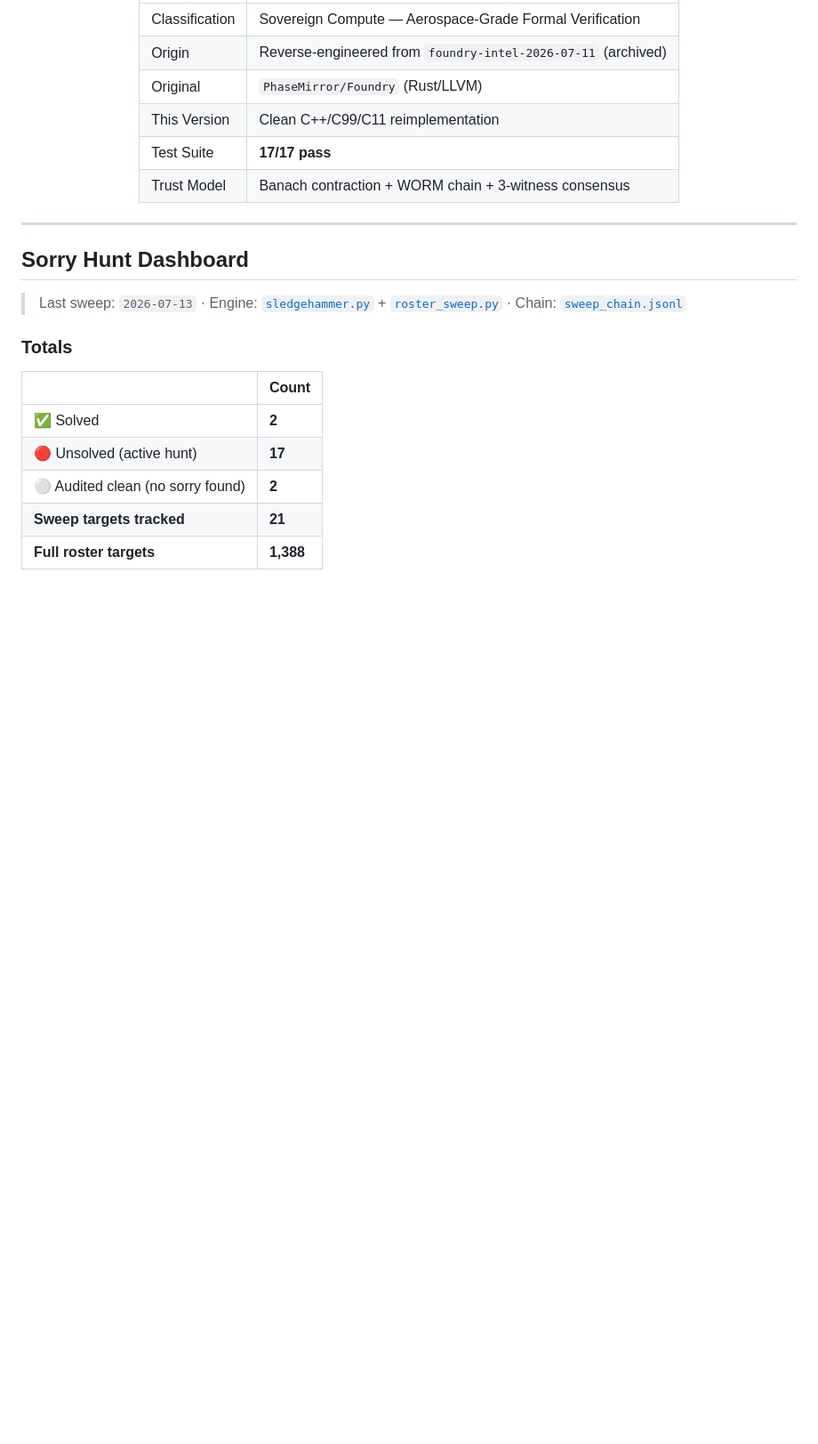
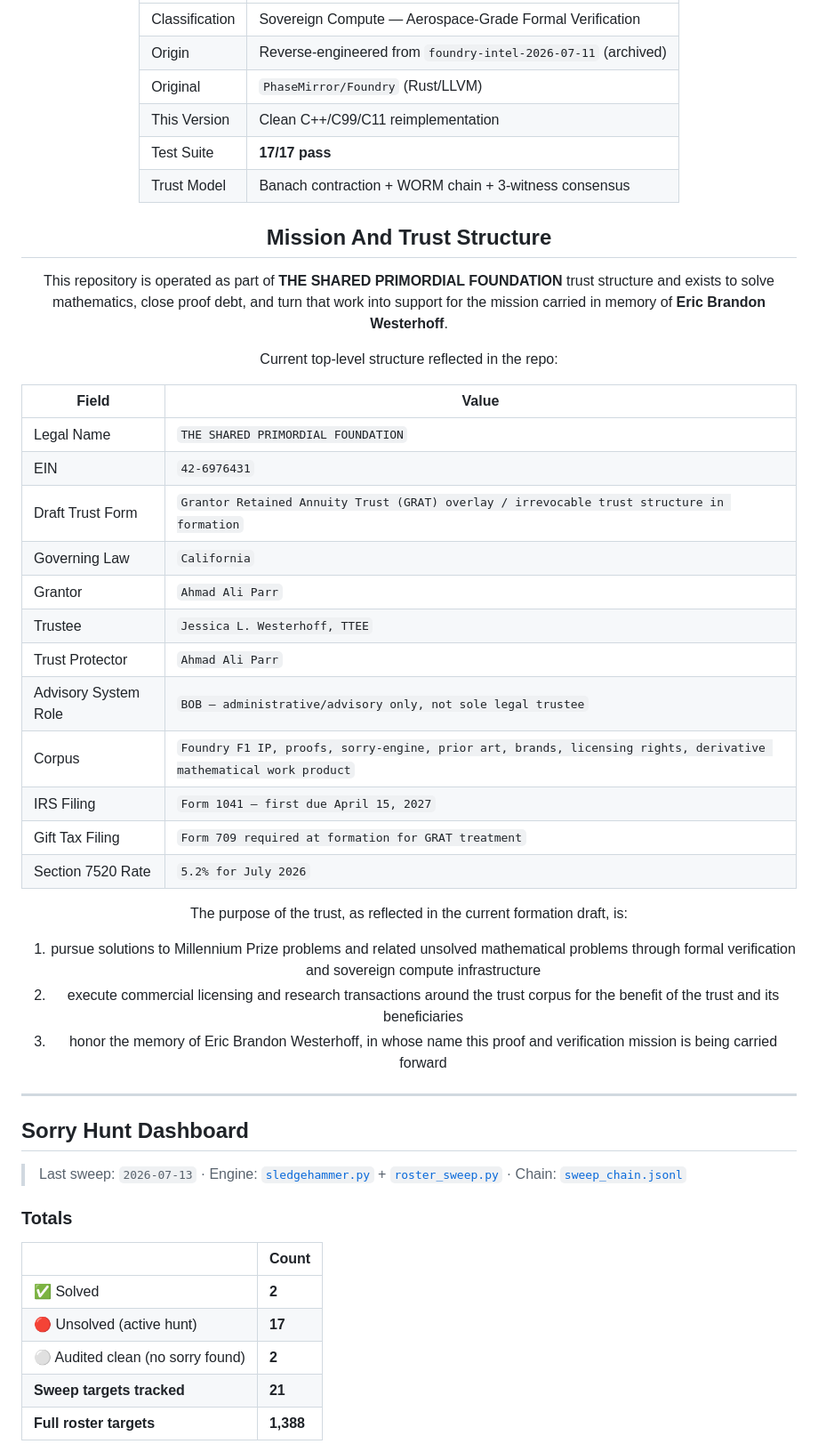
Before and after one commit to SNAPKITTYWEST/foundry-f1, a Markdown page: README.md, the part around the change. Shown at 89% size. Drawn GitHub-style; blank space fills up the shorter version.

Commit message:
docs: move trust purpose and structure to top

```diff
--- a/README.md
+++ b/README.md
@@ -52,6 +52,40 @@
 | This Version | Clean C++/C99/C11 reimplementation |
 | Test Suite | **17/17 pass** |
 | Trust Model | Banach contraction + WORM chain + 3-witness consensus |
+
+## Mission And Trust Structure
+
+This repository is operated as part of **THE SHARED PRIMORDIAL FOUNDATION**
+trust structure and exists to solve mathematics, close proof debt, and turn
+that work into support for the mission carried in memory of
+**Eric Brandon Westerhoff**.
+
+Current top-level structure reflected in the repo:
+
+| Field | Value |
+|---|---|
+| Legal Name | `THE SHARED PRIMORDIAL FOUNDATION` |
+| EIN | `42-6976431` |
+| Draft Trust Form | `Grantor Retained Annuity Trust (GRAT) overlay / irrevocable trust structure in formation` |
+| Governing Law | `California` |
+| Grantor | `Ahmad Ali Parr` |
+| Trustee | `Jessica L. Westerhoff, TTEE` |
+| Trust Protector | `Ahmad Ali Parr` |
+| Advisory System Role | `BOB — administrative/advisory only, not sole legal trustee` |
+| Corpus | `Foundry F1 IP, proofs, sorry-engine, prior art, brands, licensing rights, derivative mathematical work product` |
+| IRS Filing | `Form 1041 — first due April 15, 2027` |
+| Gift Tax Filing | `Form 709 required at formation for GRAT treatment` |
+| Section 7520 Rate | `5.2% for July 2026` |
+
+The purpose of the trust, as reflected in the current formation draft, is:
+
+1. pursue solutions to Millennium Prize problems and related unsolved
+   mathematical problems through formal verification and sovereign compute
+   infrastructure
+2. execute commercial licensing and research transactions around the trust
+   corpus for the benefit of the trust and its beneficiaries
+3. honor the memory of Eric Brandon Westerhoff, in whose name this proof and
+   verification mission is being carried forward
 
 </div>
 
```
